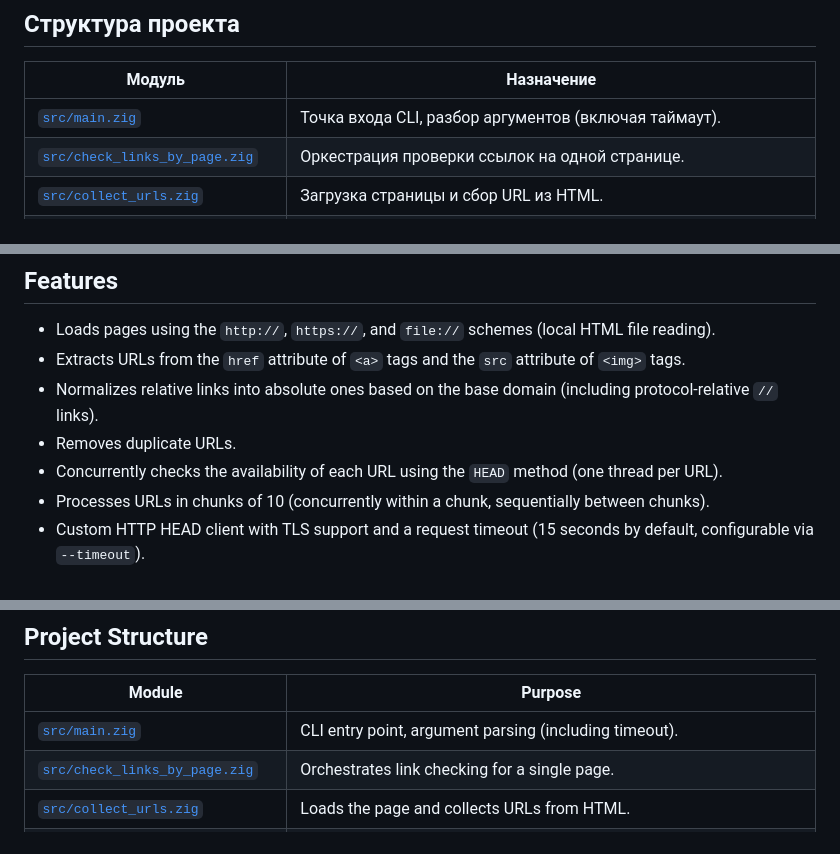
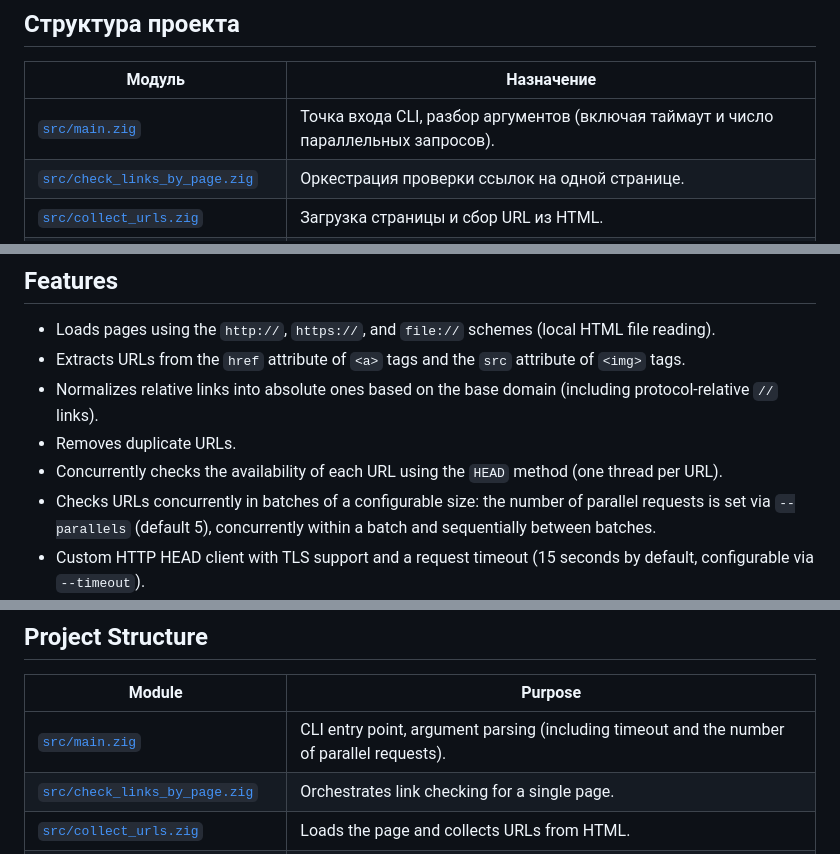
Before and after one commit to ktarasov/check_links, a Markdown page: README.md, 3 parts joined by grey strips. Rendered like a GitHub page.

```diff
--- a/README.md
+++ b/README.md
@@ -219,7 +223,7 @@ check_links --fail https://сайт-клиента.рф/
 
 | Модуль | Назначение |
 | --- | --- |
-| [`src/main.zig`](src/main.zig) | Точка входа CLI, разбор аргументов (включая таймаут). |
+| [`src/main.zig`](src/main.zig) | Точка входа CLI, разбор аргументов (включая таймаут и число параллельных запросов). |
 | [`src/check_links_by_page.zig`](src/check_links_by_page.zig) | Оркестрация проверки ссылок на одной странице. |
 | [`src/collect_urls.zig`](src/collect_urls.zig) | Загрузка страницы и сбор URL из HTML. |
 | [`src/html_parser.zig`](src/html_parser.zig) | HTML-парсер (на основе библиотеки `zigquery`) для извлечения `href`/`src`. |
@@ -288,7 +292,7 @@ The utility loads the HTML page at the given URL, collects all links (`<a href>`
 - Normalizes relative links into absolute ones based on the base domain (including protocol-relative `//` links).
 - Removes duplicate URLs.
 - Concurrently checks the availability of each URL using the `HEAD` method (one thread per URL).
-- Processes URLs in chunks of 10 (concurrently within a chunk, sequentially between chunks).
+- Checks URLs concurrently in batches of a configurable size: the number of parallel requests is set via `--parallels` (default 5), concurrently within a batch and sequentially between batches.
 - Custom HTTP HEAD client with TLS support and a request timeout (15 seconds by default, configurable via `--timeout`).
 - Repeatable custom HTTP headers for authenticated pages and same-origin links.
 - Groups results by HTTP response code.
@@ -488,7 +496,7 @@ check_links --fail https://client-site.example.com/
 
 | Module | Purpose |
 | --- | --- |
-| [`src/main.zig`](src/main.zig) | CLI entry point, argument parsing (including timeout). |
+| [`src/main.zig`](src/main.zig) | CLI entry point, argument parsing (including timeout and the number of parallel requests). |
 | [`src/check_links_by_page.zig`](src/check_links_by_page.zig) | Orchestrates link checking for a single page. |
 | [`src/collect_urls.zig`](src/collect_urls.zig) | Loads the page and collects URLs from HTML. |
 | [`src/html_parser.zig`](src/html_parser.zig) | HTML parser (based on the `zigquery` library) for extracting `href`/`src`. |
```
Also changed, not shown: other parts of README.md (+9 -1 lines).
